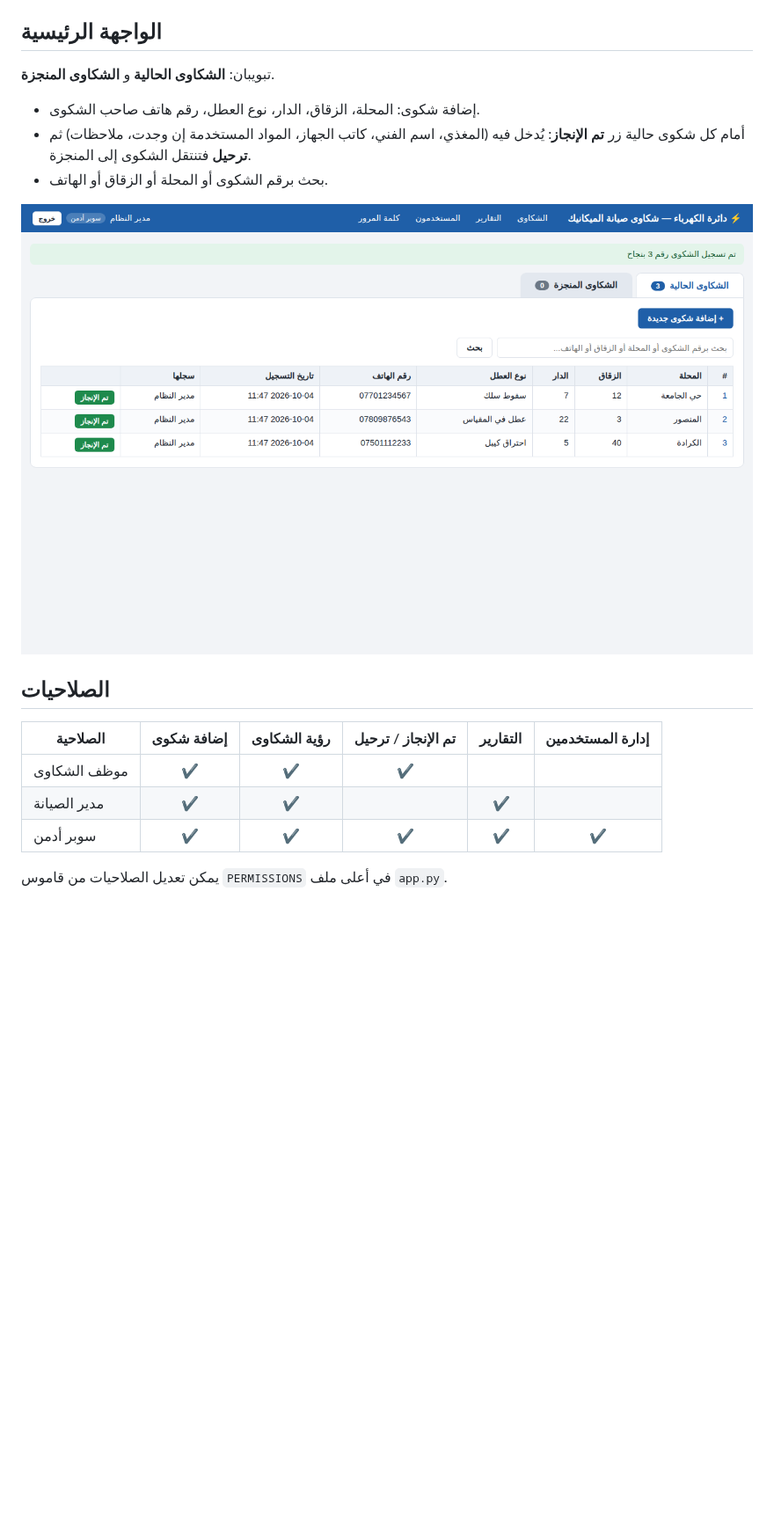
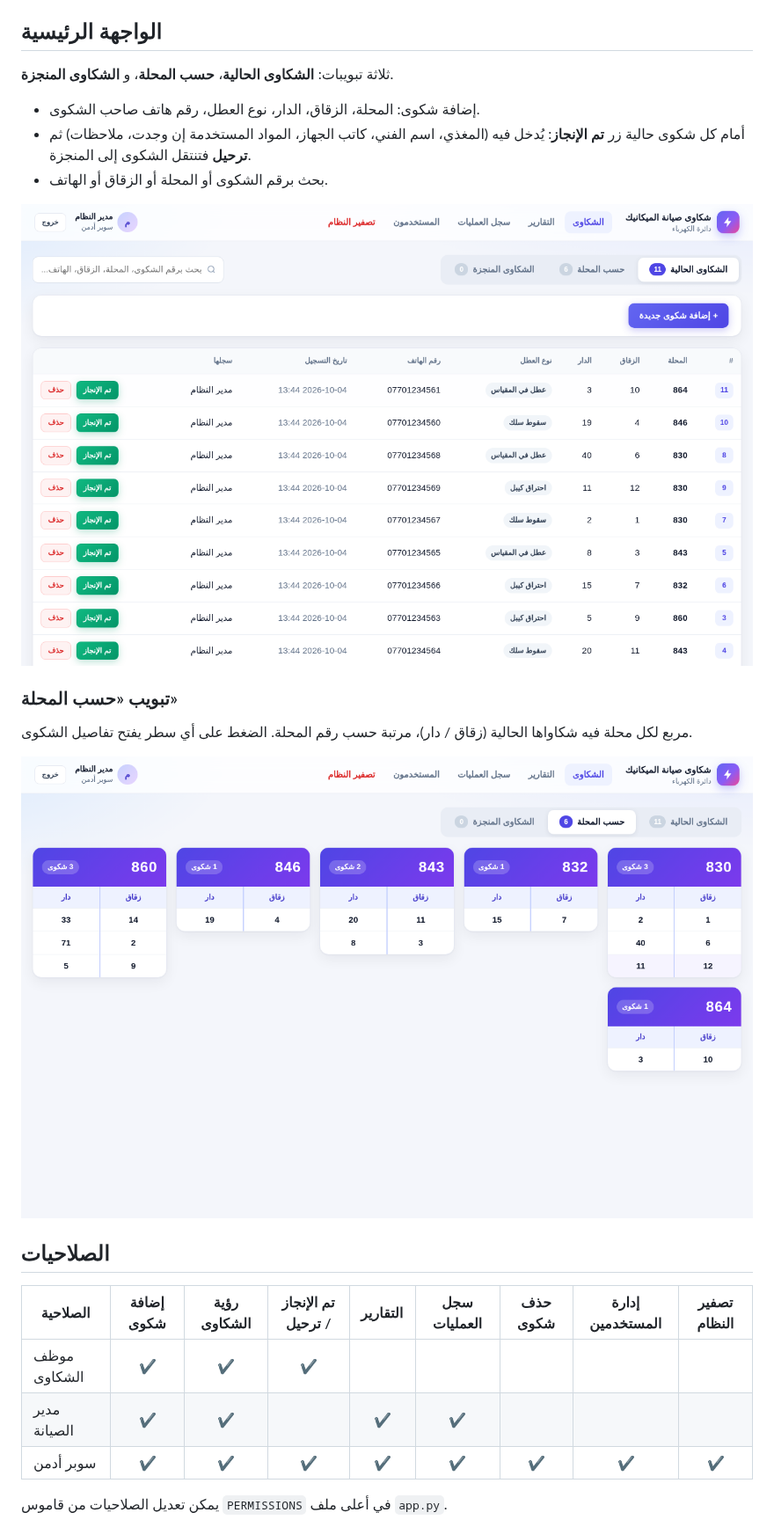
Before and after one commit to MustafaMohammed97/MustafaMohammed97, a Markdown page: complaints_system/README.md, the part around one of its changes. Shown at 88% size. Drawn GitHub-style; pictures changed too: complaints_system/docs/areas.png (added), complaints_system/docs/current.png; blank space fills up the shorter version.

```diff
--- a/complaints_system/README.md
+++ b/complaints_system/README.md
@@ -4,7 +4,7 @@
 
 ## الواجهة الرئيسية
 
-تبويبان: **الشكاوى الحالية** و **الشكاوى المنجزة**.
+ثلاثة تبويبات: **الشكاوى الحالية**، **حسب المحلة**، و **الشكاوى المنجزة**.
 
 - إضافة شكوى: المحلة، الزقاق، الدار، نوع العطل، رقم هاتف صاحب الشكوى.
 - أمام كل شكوى حالية زر **تم الإنجاز**: يُدخل فيه (المغذي، اسم الفني، كاتب الجهاز، المواد المستخدمة إن وجدت، ملاحظات) ثم **ترحيل** فتنتقل الشكوى إلى المنجزة.
@@ -12,13 +12,18 @@
 
 ![الشكاوى الحالية](docs/current.png)
 
+### تبويب «حسب المحلة»
+مربع لكل محلة فيه شكاواها الحالية (زقاق / دار)، مرتبة حسب رقم المحلة. الضغط على أي سطر يفتح تفاصيل الشكوى.
+
+![حسب المحلة](docs/areas.png)
+
 ## الصلاحيات
 
-| الصلاحية | إضافة شكوى | رؤية الشكاوى | تم الإنجاز / ترحيل | التقارير | إدارة المستخدمين |
-|---|:-:|:-:|:-:|:-:|:-:|
-| موظف الشكاوى | ✔ | ✔ | ✔ | | |
-| مدير الصيانة | ✔ | ✔ | | ✔ | |
-| سوبر أدمن | ✔ | ✔ | ✔ | ✔ | ✔ |
+| الصلاحية | إضافة شكوى | رؤية الشكاوى | تم الإنجاز / ترحيل | التقارير | سجل العمليات | حذف شكوى | إدارة المستخدمين | تصفير النظام |
+|---|:-:|:-:|:-:|:-:|:-:|:-:|:-:|:-:|
+| موظف الشكاوى | ✔ | ✔ | ✔ | | | | | |
+| مدير الصيانة | ✔ | ✔ | | ✔ | ✔ | | | |
+| سوبر أدمن | ✔ | ✔ | ✔ | ✔ | ✔ | ✔ | ✔ | ✔ |
 
 يمكن تعديل الصلاحيات من قاموس `PERMISSIONS` في أعلى ملف `app.py`.
 
```
Also changed, not shown: other parts of complaints_system/README.md (+18 -1 lines), complaints_system/docs/activity.png (added), 10 other files.
